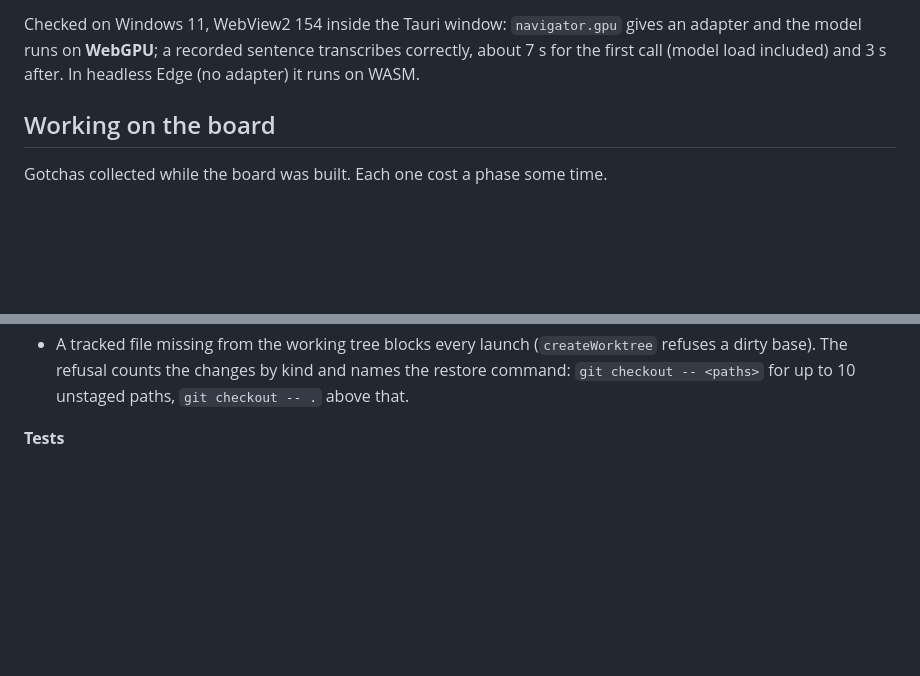
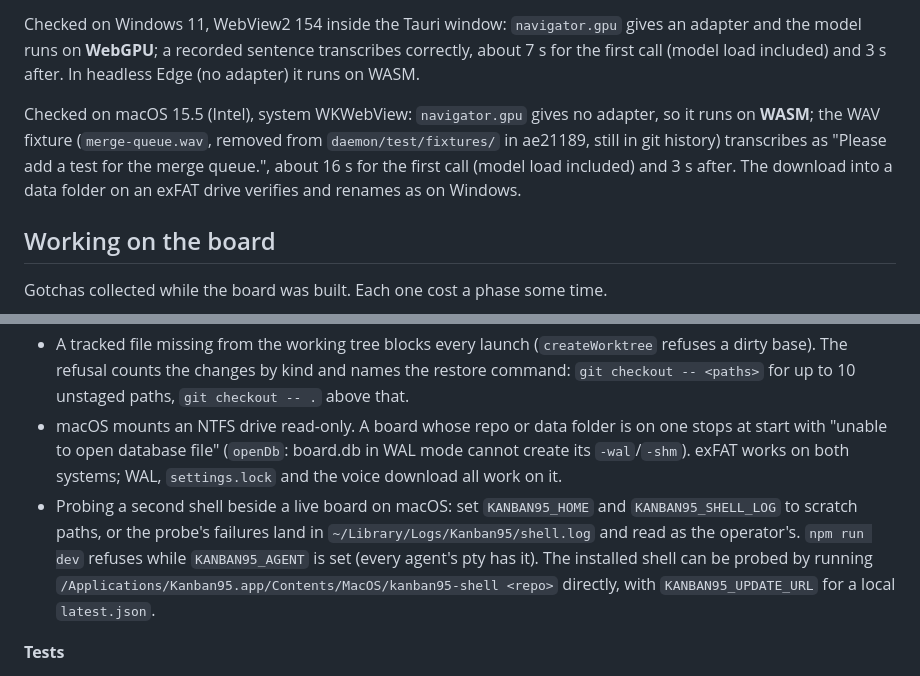
Before and after one commit to dillon-shearer/Kanban95, a Markdown page: docs/ARCHITECTURE.md, 2 parts joined by grey strips. Rendered like a GitHub page; blank space fills up the shorter version.

Commit message:
Record the macOS voice check, NTFS read-only drives and Mac shell probing in the architecture doc

```diff
--- a/docs/ARCHITECTURE.md
+++ b/docs/ARCHITECTURE.md
@@ -393,6 +393,8 @@ The model is pinned in `daemon/voice-model.json`: `onnx-community/whisper-base.e
 
 Checked on Windows 11, WebView2 154 inside the Tauri window: `navigator.gpu` gives an adapter and the model runs on **WebGPU**; a recorded sentence transcribes correctly, about 7 s for the first call (model load included) and 3 s after. In headless Edge (no adapter) it runs on WASM.
 
+Checked on macOS 15.5 (Intel), system WKWebView: `navigator.gpu` gives no adapter, so it runs on **WASM**; the WAV fixture (`merge-queue.wav`, removed from `daemon/test/fixtures/` in ae21189, still in git history) transcribes as "Please add a test for the merge queue.", about 16 s for the first call (model load included) and 3 s after. The download into a data folder on an exFAT drive verifies and renames as on Windows.
+
 ## Working on the board
 
 Gotchas collected while the board was built. Each one cost a phase some time.
@@ -442,6 +444,8 @@ Gotchas collected while the board was built. Each one cost a phase some time.
 - On a volume that is not APFS or HFS (an exFAT SSD shared with Windows), macOS writes an AppleDouble sidecar `._<name>` beside every file and a `.DS_Store` in folders. `.gitignore` lists `._*` and `.DS_Store`, so they never show as untracked and `git add -A` never stages them. A `._*` file inside `.git/objects/pack` makes git fail with `non-monotonic index`; delete `.git/objects/pack/._*` (or run `dot_clean` on the repo).
 - exFAT keeps no file modes, so after a checkout made on Windows every file can show as modified. On start on macOS, `guardFileMode` (`git.ts`) reads the volume type (`df -P` then `diskutil info`) and sets `core.fileMode false` in the repo when it is unset and the volume is not APFS or HFS, with one stderr line. It does nothing on Windows or Linux and never overrides a value already set. Tests pass the volume check in as an argument.
 - A tracked file missing from the working tree blocks every launch (`createWorktree` refuses a dirty base). The refusal counts the changes by kind and names the restore command: `git checkout -- <paths>` for up to 10 unstaged paths, `git checkout -- .` above that.
+- macOS mounts an NTFS drive read-only. A board whose repo or data folder is on one stops at start with "unable to open database file" (`openDb`: board.db in WAL mode cannot create its `-wal`/`-shm`). exFAT works on both systems; WAL, `settings.lock` and the voice download all work on it.
+- Probing a second shell beside a live board on macOS: set `KANBAN95_HOME` and `KANBAN95_SHELL_LOG` to scratch paths, or the probe's failures land in `~/Library/Logs/Kanban95/shell.log` and read as the operator's. `npm run dev` refuses while `KANBAN95_AGENT` is set (every agent's pty has it). The installed shell can be probed by running `/Applications/Kanban95.app/Contents/MacOS/kanban95-shell <repo>` directly, with `KANBAN95_UPDATE_URL` for a local `latest.json`.
 
 **Tests**
 - Imports between `src/` files use `.js` extensions; tests import `../src/x.ts`.
```
